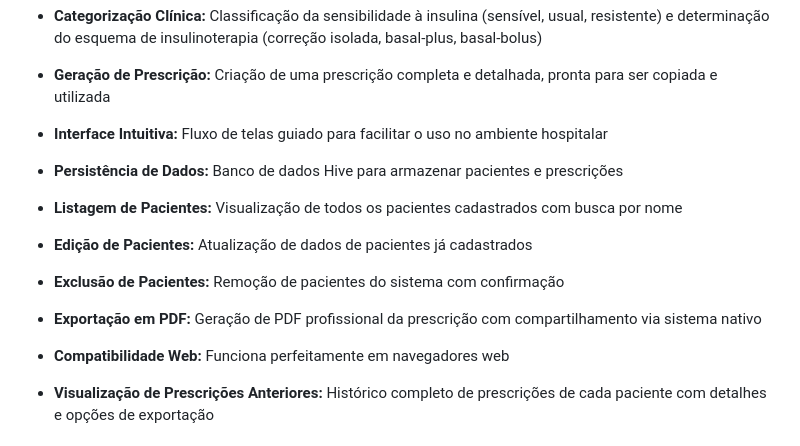
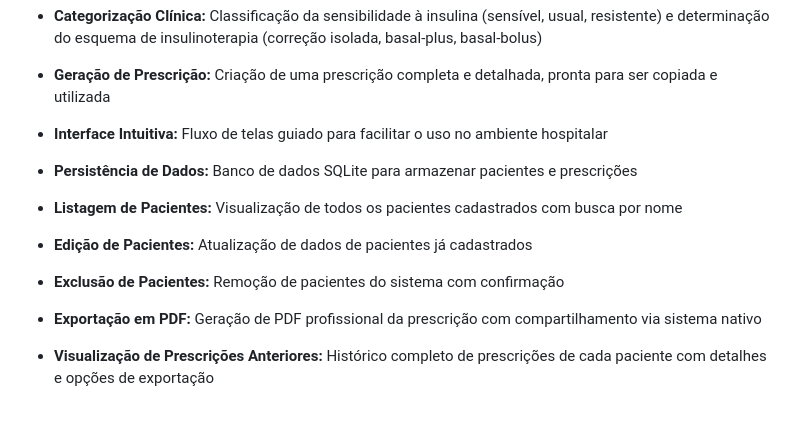
Before and after one commit to Nicolas-Dalfovo/insuguia-mobile, a Markdown page: README.md, the part around the change printed below. Rendered like a GitHub page; blank space fills up the shorter version.

```diff
--- a/README.md
+++ b/README.md
@@ -26,12 +26,12 @@ O aplicativo categoriza o paciente, avalia sua sensibilidade à insulina e, com
 -   **Categorização Clínica:** Classificação da sensibilidade à insulina (sensível, usual, resistente) e determinação do esquema de insulinoterapia (correção isolada, basal-plus, basal-bolus)
 -   **Geração de Prescrição:** Criação de uma prescrição completa e detalhada, pronta para ser copiada e utilizada
 -   **Interface Intuitiva:** Fluxo de telas guiado para facilitar o uso no ambiente hospitalar
--   **Persistência de Dados:** Banco de dados Hive para armazenar pacientes e prescrições
+-   **Persistência de Dados:** Banco de dados SQLite para armazenar pacientes e prescrições
 -   **Listagem de Pacientes:** Visualização de todos os pacientes cadastrados com busca por nome
 -   **Edição de Pacientes:** Atualização de dados de pacientes já cadastrados
 -   **Exclusão de Pacientes:** Remoção de pacientes do sistema com confirmação
 -   **Exportação em PDF:** Geração de PDF profissional da prescrição com compartilhamento via sistema nativo
--   **Compatibilidade Web:** Funciona perfeitamente em navegadores web
+
 
 -   **Visualização de Prescrições Anteriores:** Histórico completo de prescrições de cada paciente com detalhes e opções de exportação
 
```
Also changed, not shown: other parts of README.md (+18 -26 lines).
